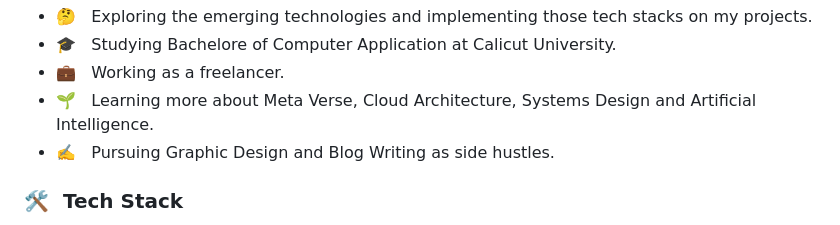
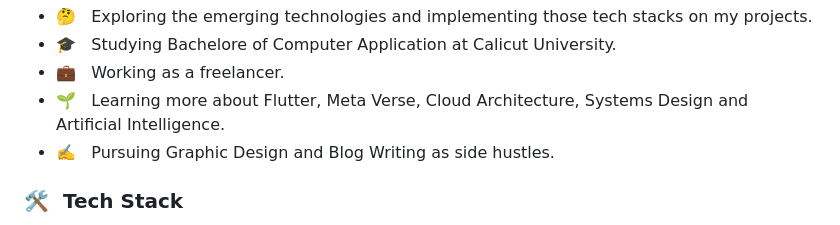
Before and after one commit to gaseer/Gaseer, a Markdown page: README.md, the part around one of its changes. Rendered like a GitHub page.

```diff
--- a/README.md
+++ b/README.md
@@ -5,7 +5,7 @@
 - 🤔 &nbsp; Exploring the emerging technologies and implementing those tech stacks on my projects.
 - 🎓 &nbsp; Studying Bachelore of Computer Application at Calicut University.
 - 💼 &nbsp; Working as a freelancer.
-- 🌱 &nbsp; Learning more about Meta Verse, Cloud Architecture, Systems Design and Artificial Intelligence.
+- 🌱 &nbsp; Learning more about Flutter, Meta Verse, Cloud Architecture, Systems Design and Artificial Intelligence.
 - ✍️ &nbsp; Pursuing Graphic Design and Blog Writing as side hustles.
 
 <h3> 🛠 &nbsp;Tech Stack</h3>
```
Also changed, not shown: other parts of README.md (+1 -0 lines).
